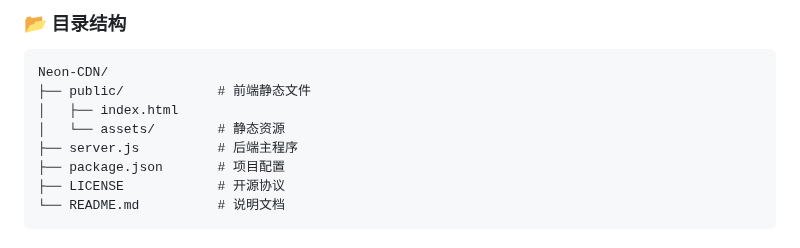
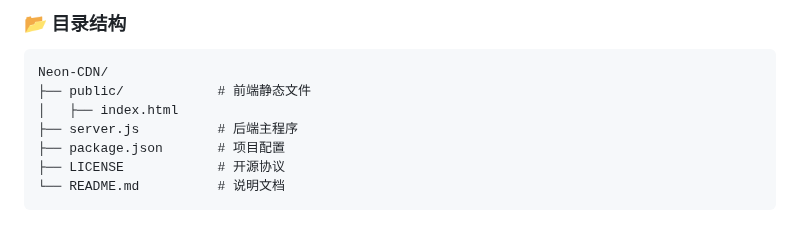
Before and after one commit to ChinaLysss/Neon-CDN, a Markdown page: README.md, the part around the change. Rendered like a GitHub page.

```diff
--- a/README.md
+++ b/README.md
@@ -99,7 +99,6 @@ docker run -d \
 Neon-CDN/
 ├── public/            # 前端静态文件
 │   ├── index.html
-│   └── assets/        # 静态资源
 ├── server.js          # 后端主程序
 ├── package.json       # 项目配置
 ├── LICENSE            # 开源协议
```
